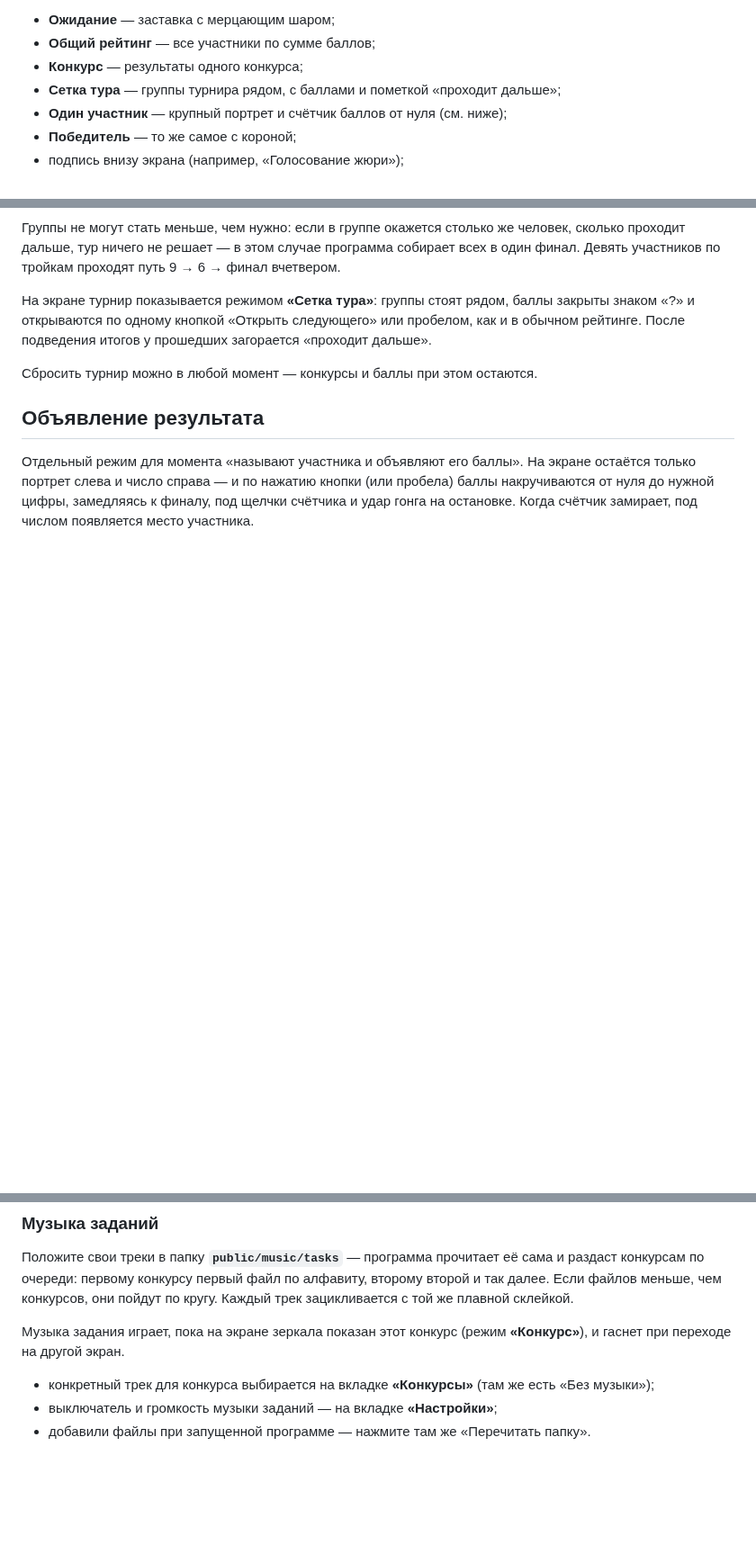
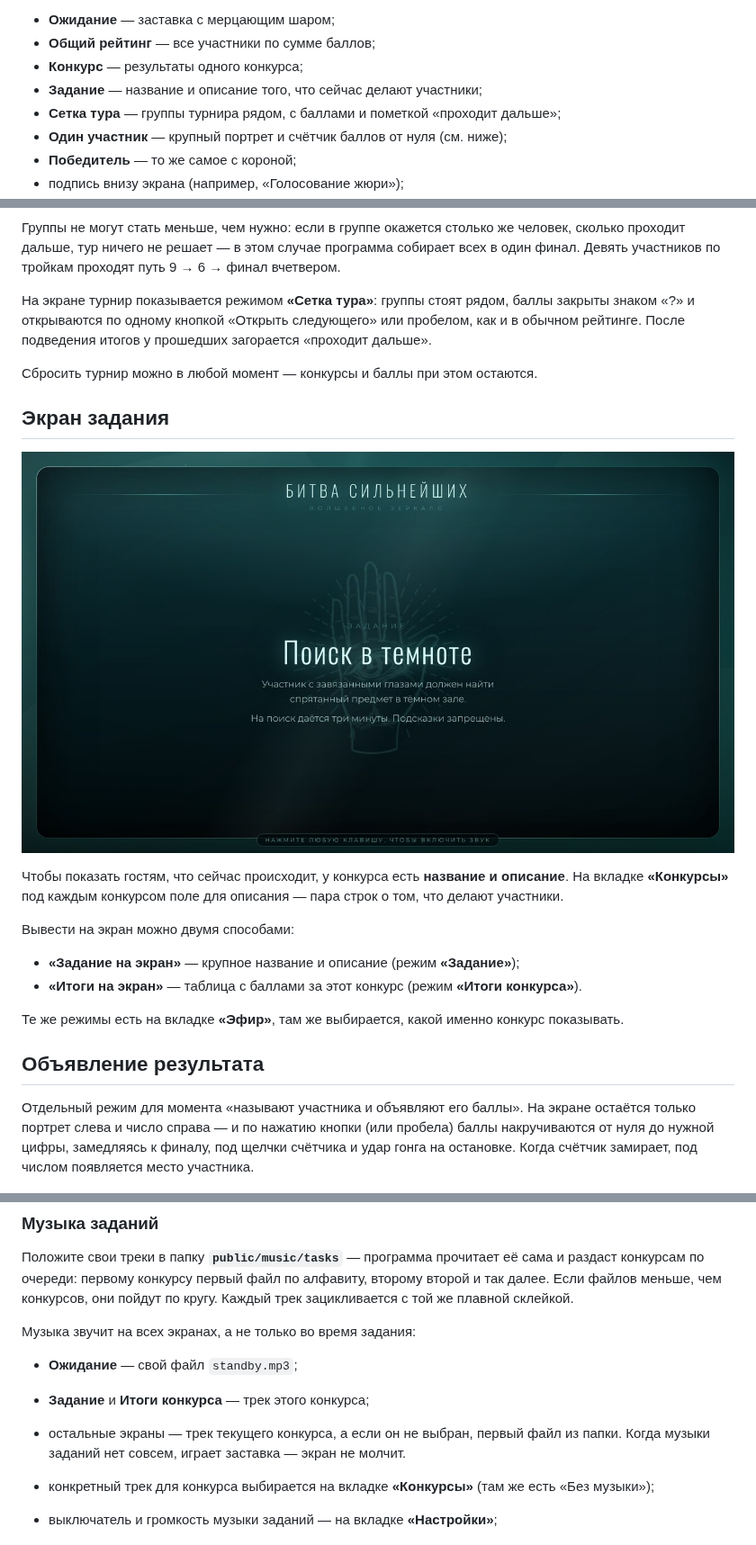
Before and after one commit to alexandrvmr-sudo/claude, a Markdown page: README.md, 3 parts joined by grey strips. Shown at 90% size. GitHub-like rendering; pictures changed too: docs/task.jpg (added); blank space fills up the shorter version.

```diff
--- a/README.md
+++ b/README.md
@@ -28,6 +28,7 @@
 - **Ожидание** — заставка с мерцающим шаром;
 - **Общий рейтинг** — все участники по сумме баллов;
 - **Конкурс** — результаты одного конкурса;
+- **Задание** — название и описание того, что сейчас делают участники;
 - **Сетка тура** — группы турнира рядом, с баллами и пометкой «проходит дальше»;
 - **Один участник** — крупный портрет и счётчик баллов от нуля (см. ниже);
 - **Победитель** — то же самое с короной;
@@ -101,6 +102,22 @@
 загорается «проходит дальше».
 
 Сбросить турнир можно в любой момент — конкурсы и баллы при этом остаются.
+
+## Экран задания
+
+![Экран задания](docs/task.jpg)
+
+Чтобы показать гостям, что сейчас происходит, у конкурса есть **название
+и описание**. На вкладке **«Конкурсы»** под каждым конкурсом поле для описания —
+пара строк о том, что делают участники.
+
+Вывести на экран можно двумя способами:
+
+- **«Задание на экран»** — крупное название и описание (режим **«Задание»**);
+- **«Итоги на экран»** — таблица с баллами за этот конкурс (режим **«Итоги конкурса»**).
+
+Те же режимы есть на вкладке **«Эфир»**, там же выбирается, какой именно конкурс
+показывать.
 
 ## Объявление результата
 
@@ -189,8 +206,12 @@ node desktop/build.mjs x64 # для Intel
 второму второй и так далее. Если файлов меньше, чем конкурсов, они пойдут по кругу.
 Каждый трек зацикливается с той же плавной склейкой.
 
-Музыка задания играет, пока на экране зеркала показан этот конкурс
-(режим **«Конкурс»**), и гаснет при переходе на другой экран.
+Музыка звучит на всех экранах, а не только во время задания:
+
+- **Ожидание** — свой файл `standby.mp3`;
+- **Задание** и **Итоги конкурса** — трек этого конкурса;
+- остальные экраны — трек текущего конкурса, а если он не выбран, первый файл
+  из папки. Когда музыки заданий нет совсем, играет заставка — экран не молчит.
 
 - конкретный трек для конкурса выбирается на вкладке **«Конкурсы»**
   (там же есть «Без музыки»);
```
Also changed, not shown: 8 other files.
